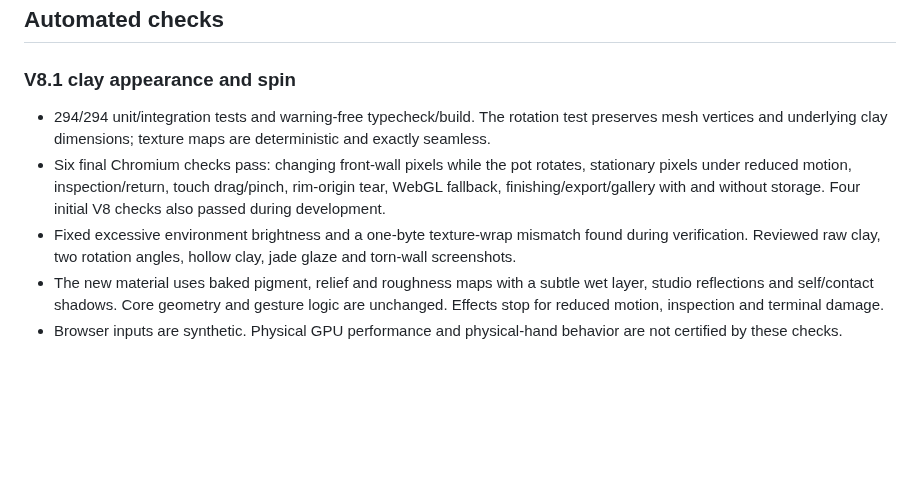
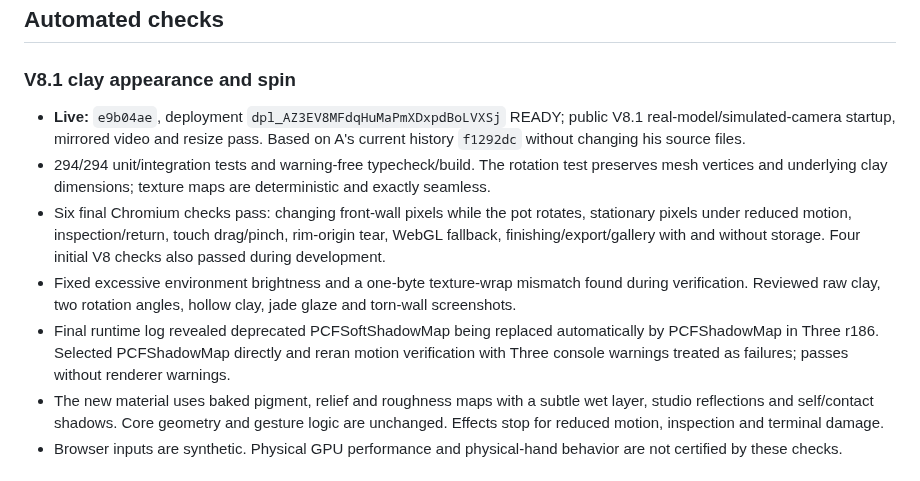
Before and after one commit to yetolegen/kiln, a Markdown page: docs/QA.md, the part around the change. Rendered like a GitHub page; blank space fills up the shorter version.

```diff
--- a/docs/QA.md
+++ b/docs/QA.md
@@ -6,9 +6,11 @@ Last updated: 30 September 2026, Asia/Tashkent. This report distinguishes synthe
 
 ### V8.1 clay appearance and spin
 
+- **Live:** `e9b04ae`, deployment `dpl_AZ3EV8MFdqHuMaPmXDxpdBoLVXSj` READY; public V8.1 real-model/simulated-camera startup, mirrored video and resize pass. Based on A's current history `f1292dc` without changing his source files.
 - 294/294 unit/integration tests and warning-free typecheck/build. The rotation test preserves mesh vertices and underlying clay dimensions; texture maps are deterministic and exactly seamless.
 - Six final Chromium checks pass: changing front-wall pixels while the pot rotates, stationary pixels under reduced motion, inspection/return, touch drag/pinch, rim-origin tear, WebGL fallback, finishing/export/gallery with and without storage. Four initial V8 checks also passed during development.
 - Fixed excessive environment brightness and a one-byte texture-wrap mismatch found during verification. Reviewed raw clay, two rotation angles, hollow clay, jade glaze and torn-wall screenshots.
+- Final runtime log revealed deprecated PCFSoftShadowMap being replaced automatically by PCFShadowMap in Three r186. Selected PCFShadowMap directly and reran motion verification with Three console warnings treated as failures; passes without renderer warnings.
 - The new material uses baked pigment, relief and roughness maps with a subtle wet layer, studio reflections and self/contact shadows. Core geometry and gesture logic are unchanged. Effects stop for reduced motion, inspection and terminal damage.
 - Browser inputs are synthetic. Physical GPU performance and physical-hand behavior are not certified by these checks.
 
```
Also changed, not shown: README.md (+2 -0 lines), docs/handoff/B.md (+6 -0 lines).
